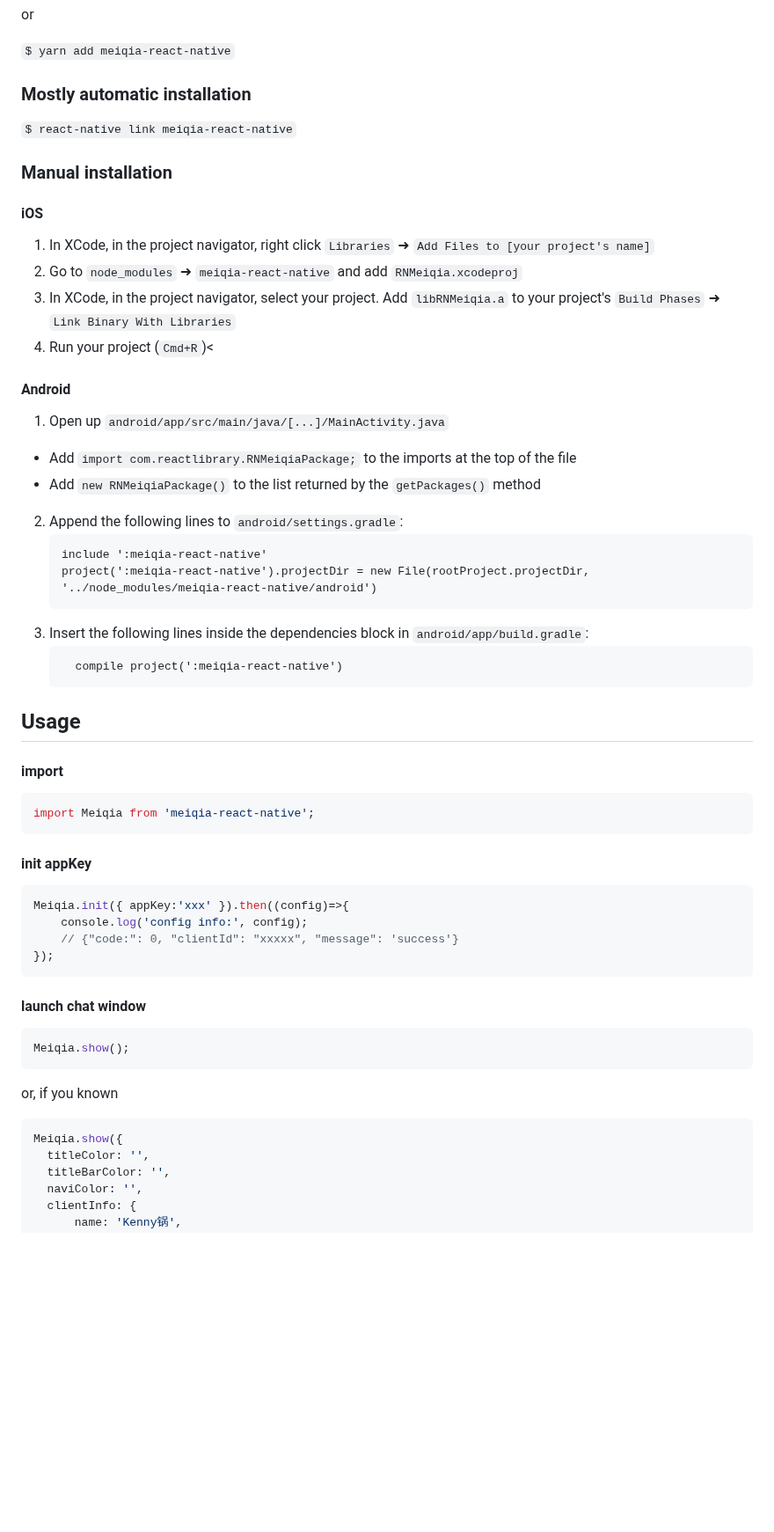
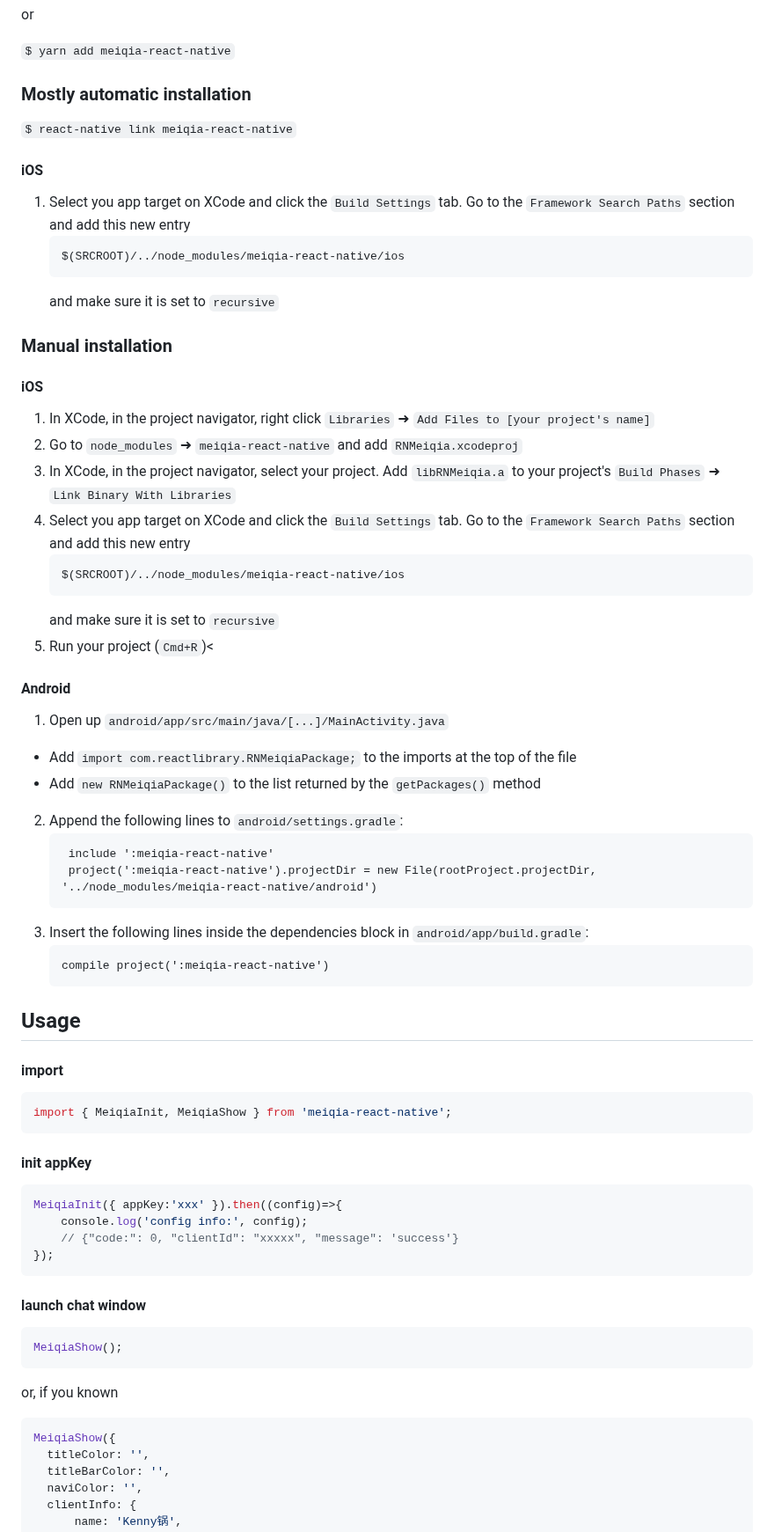
Before and after one commit to Kennytian/meiqia-react-native, a Markdown page: README.md, the part around one of its changes. Shown at 88% size. GitHub-like rendering; blank space fills up the shorter version.

````diff
--- a/README.md
+++ b/README.md
@@ -16,6 +19,13 @@ or
 
 `$ react-native link meiqia-react-native`
 
+#### iOS
+1. Select you app target on XCode and click the `Build Settings` tab. Go to the `Framework Search Paths` section and add this new entry
+   ```
+   $(SRCROOT)/../node_modules/meiqia-react-native/ios
+   ```
+   and make sure it is set to `recursive`
+
 ### Manual installation
 
 #### iOS
@@ -23,7 +33,12 @@ or
 1. In XCode, in the project navigator, right click `Libraries` ➜ `Add Files to [your project's name]`
 2. Go to `node_modules` ➜ `meiqia-react-native` and add `RNMeiqia.xcodeproj`
 3. In XCode, in the project navigator, select your project. Add `libRNMeiqia.a` to your project's `Build Phases` ➜ `Link Binary With Libraries`
-4. Run your project (`Cmd+R`)<
+4. Select you app target on XCode and click the `Build Settings` tab. Go to the `Framework Search Paths` section and add this new entry
+   ```
+   $(SRCROOT)/../node_modules/meiqia-react-native/ios
+   ```
+   and make sure it is set to `recursive`
+5. Run your project (`Cmd+R`)<
 
 #### Android
 
@@ -31,25 +46,25 @@ or
   - Add `import com.reactlibrary.RNMeiqiaPackage;` to the imports at the top of the file
   - Add `new RNMeiqiaPackage()` to the list returned by the `getPackages()` method
 2. Append the following lines to `android/settings.gradle`:
-  	```
+   ```
   	include ':meiqia-react-native'
   	project(':meiqia-react-native').projectDir = new File(rootProject.projectDir, '../node_modules/meiqia-react-native/android')
-  	```
+   ```
 3. Insert the following lines inside the dependencies block in `android/app/build.gradle`:
-  	```
-      compile project(':meiqia-react-native')
-  	```
+   ```
+   compile project(':meiqia-react-native')
+   ```
 
 ## Usage
 
 #### import
 ```javascript
-import Meiqia from 'meiqia-react-native';
+import { MeiqiaInit, MeiqiaShow } from 'meiqia-react-native';
 ```
 
 #### init appKey
 ```javascript
-Meiqia.init({ appKey:'xxx' }).then((config)=>{
+MeiqiaInit({ appKey:'xxx' }).then((config)=>{
     console.log('config info:', config);
     // {"code:": 0, "clientId": "xxxxx", "message": 'success'}
 });
@@ -57,12 +72,12 @@ Meiqia.init({ appKey:'xxx' }).then((config)=>{
 
 #### launch chat window
 ```javascript
-Meiqia.show();
+MeiqiaShow();
 ```
 or, if you known
 
 ```javascript
-Meiqia.show({
+MeiqiaShow({
   titleColor: '',
   titleBarColor: '',
   naviColor: '',
````
Also changed, not shown: other parts of README.md (+11 -1 lines), screenshot/screenshot3.png (added), 11 other files.
